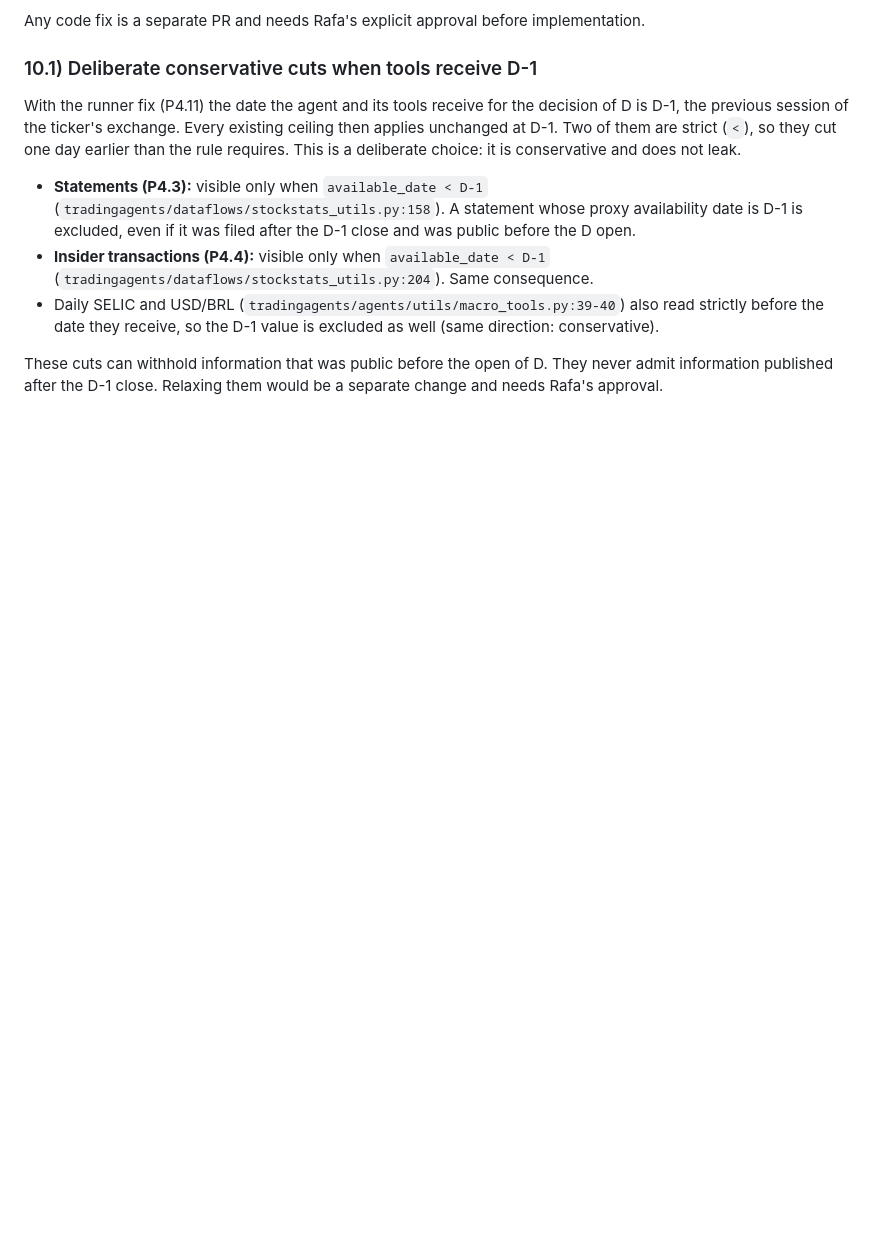
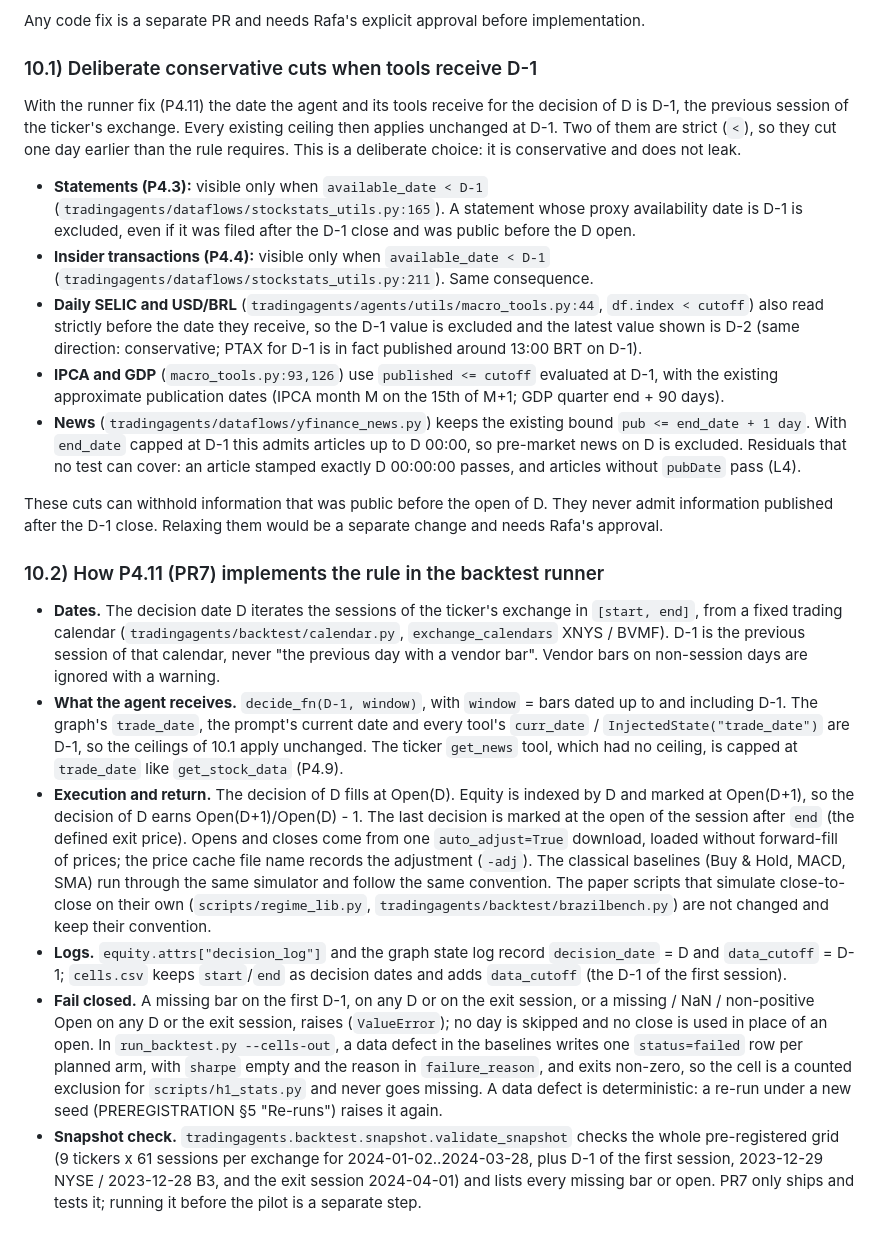
Before and after one commit to RAFAELDCOELHO/autonomous-hedge-fund, a Markdown page: docs/TEMPORAL_AUDIT.md, the part around the change. Drawn GitHub-style; blank space fills up the shorter version.

Commit message:
docs: TEMPORAL_AUDIT 10.1/10.2, how P4.11 implements decide-before-the-open
10.1: refresh line references; add IPCA/GDP evaluation at D-1 and the news bound
(pub <= D-1 + 1 day, residuals: D 00:00:00 stamps and missing pubDate). 10.2: calendar,
what the agent receives, open-to-open return with exit at the open after end, logs,
fail closed with counted failed rows (PREREGISTRATION section 5 "Re-runs"), and the
snapshot check. Documentation only.

Assisted-by: AI

```diff
--- a/docs/TEMPORAL_AUDIT.md
+++ b/docs/TEMPORAL_AUDIT.md
@@ -129,8 +129,19 @@ Any code fix is a separate PR and needs Rafa's explicit approval before implemen
 
 With the runner fix (P4.11) the date the agent and its tools receive for the decision of D is D-1, the previous session of the ticker's exchange. Every existing ceiling then applies unchanged at D-1. Two of them are strict (`<`), so they cut one day earlier than the rule requires. This is a deliberate choice: it is conservative and does not leak.
 
-- **Statements (P4.3):** visible only when `available_date < D-1` (`tradingagents/dataflows/stockstats_utils.py:158`). A statement whose proxy availability date is D-1 is excluded, even if it was filed after the D-1 close and was public before the D open.
-- **Insider transactions (P4.4):** visible only when `available_date < D-1` (`tradingagents/dataflows/stockstats_utils.py:204`). Same consequence.
-- Daily SELIC and USD/BRL (`tradingagents/agents/utils/macro_tools.py:39-40`) also read strictly before the date they receive, so the D-1 value is excluded as well (same direction: conservative).
+- **Statements (P4.3):** visible only when `available_date < D-1` (`tradingagents/dataflows/stockstats_utils.py:165`). A statement whose proxy availability date is D-1 is excluded, even if it was filed after the D-1 close and was public before the D open.
+- **Insider transactions (P4.4):** visible only when `available_date < D-1` (`tradingagents/dataflows/stockstats_utils.py:211`). Same consequence.
+- **Daily SELIC and USD/BRL** (`tradingagents/agents/utils/macro_tools.py:44`, `df.index < cutoff`) also read strictly before the date they receive, so the D-1 value is excluded and the latest value shown is D-2 (same direction: conservative; PTAX for D-1 is in fact published around 13:00 BRT on D-1).
+- **IPCA and GDP** (`macro_tools.py:93,126`) use `published <= cutoff` evaluated at D-1, with the existing approximate publication dates (IPCA month M on the 15th of M+1; GDP quarter end + 90 days).
+- **News** (`tradingagents/dataflows/yfinance_news.py`) keeps the existing bound `pub <= end_date + 1 day`. With `end_date` capped at D-1 this admits articles up to D 00:00, so pre-market news on D is excluded. Residuals that no test can cover: an article stamped exactly D 00:00:00 passes, and articles without `pubDate` pass (L4).
 
 These cuts can withhold information that was public before the open of D. They never admit information published after the D-1 close. Relaxing them would be a separate change and needs Rafa's approval.
+
+### 10.2) How P4.11 (PR7) implements the rule in the backtest runner
+
+- **Dates.** The decision date D iterates the sessions of the ticker's exchange in `[start, end]`, from a fixed trading calendar (`tradingagents/backtest/calendar.py`, `exchange_calendars` XNYS / BVMF). D-1 is the previous session of that calendar, never "the previous day with a vendor bar". Vendor bars on non-session days are ignored with a warning.
+- **What the agent receives.** `decide_fn(D-1, window)`, with `window` = bars dated up to and including D-1. The graph's `trade_date`, the prompt's current date and every tool's `curr_date` / `InjectedState("trade_date")` are D-1, so the ceilings of 10.1 apply unchanged. The ticker `get_news` tool, which had no ceiling, is capped at `trade_date` like `get_stock_data` (P4.9).
+- **Execution and return.** The decision of D fills at Open(D). Equity is indexed by D and marked at Open(D+1), so the decision of D earns Open(D+1)/Open(D) - 1. The last decision is marked at the open of the session after `end` (the defined exit price). Opens and closes come from one `auto_adjust=True` download, loaded without forward-fill of prices; the price cache file name records the adjustment (`-adj`). The classical baselines (Buy & Hold, MACD, SMA) run through the same simulator and follow the same convention. The paper scripts that simulate close-to-close on their own (`scripts/regime_lib.py`, `tradingagents/backtest/brazilbench.py`) are not changed and keep their convention.
+- **Logs.** `equity.attrs["decision_log"]` and the graph state log record `decision_date` = D and `data_cutoff` = D-1; `cells.csv` keeps `start`/`end` as decision dates and adds `data_cutoff` (the D-1 of the first session).
+- **Fail closed.** A missing bar on the first D-1, on any D or on the exit session, or a missing / NaN / non-positive Open on any D or the exit session, raises (`ValueError`); no day is skipped and no close is used in place of an open. In `run_backtest.py --cells-out`, a data defect in the baselines writes one `status=failed` row per planned arm, with `sharpe` empty and the reason in `failure_reason`, and exits non-zero, so the cell is a counted exclusion for `scripts/h1_stats.py` and never goes missing. A data defect is deterministic: a re-run under a new seed (PREREGISTRATION §5 "Re-runs") raises it again.
+- **Snapshot check.** `tradingagents.backtest.snapshot.validate_snapshot` checks the whole pre-registered grid (9 tickers x 61 sessions per exchange for 2024-01-02..2024-03-28, plus D-1 of the first session, 2023-12-29 NYSE / 2023-12-28 B3, and the exit session 2024-04-01) and lists every missing bar or open. PR7 only ships and tests it; running it before the pilot is a separate step.
```
